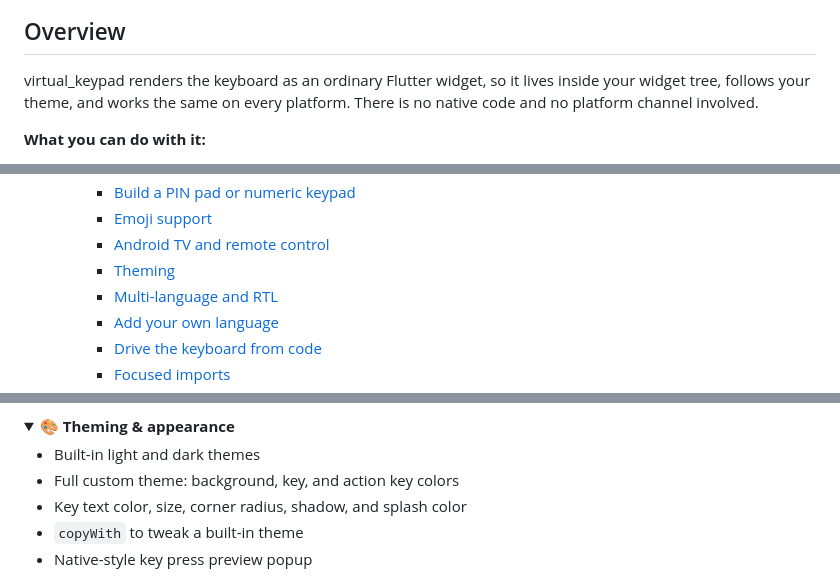
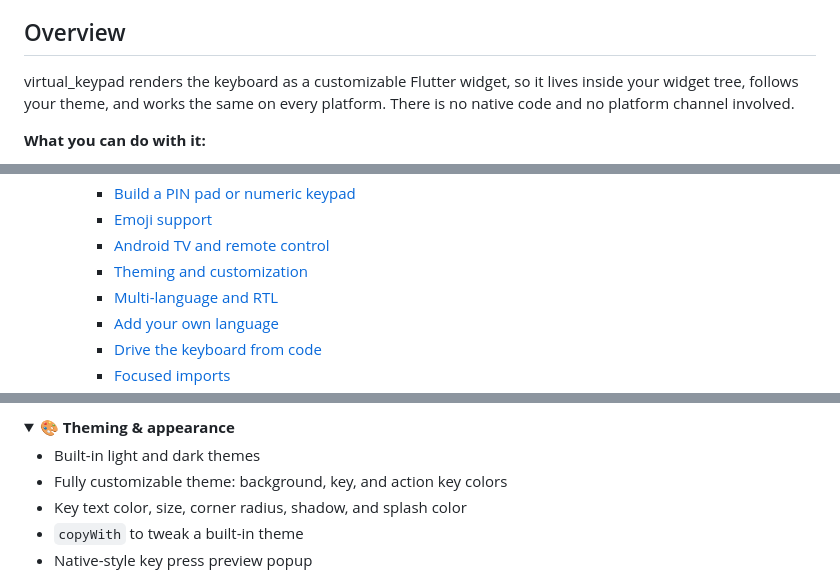
Before and after one commit to Masum-MSNR/virtual_keypad, a Markdown page: README.md, 3 parts joined by grey strips. GitHub-like rendering; folded sections open.

Commit message:
docs: restore customizable as an indexed keyword
The 1.0.0 description swapped customizable out for the kiosk/POS/numpad
terms, and no other file carried the word, so customiz* dropped to zero
occurrences across the whole package. pub.dev search went from ranking it
to not returning virtual_keypad in the top 50 for customizable keyboard.

Put it back in the Overview, the theming feature list, and the Theming
and customization heading. The description has no room at 177 of 180
characters, but README presence alone is enough here: standalone ranks #1
while appearing only in the README and never in the description.

Co-Authored-By: Claude Opus 5 (1M context) <noreply@anthropic.com>

```diff
--- a/README.md
+++ b/README.md
@@ -33,8 +33,8 @@ right-to-left Arabic.
 
 ## Overview
 
-virtual_keypad renders the keyboard as an ordinary Flutter widget, so it lives
-inside your widget tree, follows your theme, and works the same on every
+virtual_keypad renders the keyboard as a customizable Flutter widget, so it
+lives inside your widget tree, follows your theme, and works the same on every
 platform. There is no native code and no platform channel involved.
 
 **What you can do with it:**
@@ -83,7 +83,7 @@ platform. There is no native code and no platform channel involved.
     - [Build a PIN pad or numeric keypad](#build-a-pin-pad-or-numeric-keypad)
     - [Emoji support](#emoji-support)
     - [Android TV and remote control](#android-tv-and-remote-control)
-    - [Theming](#theming)
+    - [Theming and customization](#theming-and-customization)
     - [Multi-language and RTL](#multi-language-and-rtl)
     - [Add your own language](#add-your-own-language)
     - [Drive the keyboard from code](#drive-the-keyboard-from-code)
@@ -138,7 +138,7 @@ Expand a group for the full list:
 <summary><b>🎨 Theming &amp; appearance</b></summary>
 
 - Built-in light and dark themes
-- Full custom theme: background, key, and action key colors
+- Fully customizable theme: background, key, and action key colors
 - Key text color, size, corner radius, shadow, and splash color
 - `copyWith` to tweak a built-in theme
 - Native-style key press preview popup
```
Also changed, not shown: other parts of README.md (+1 -1 lines).
